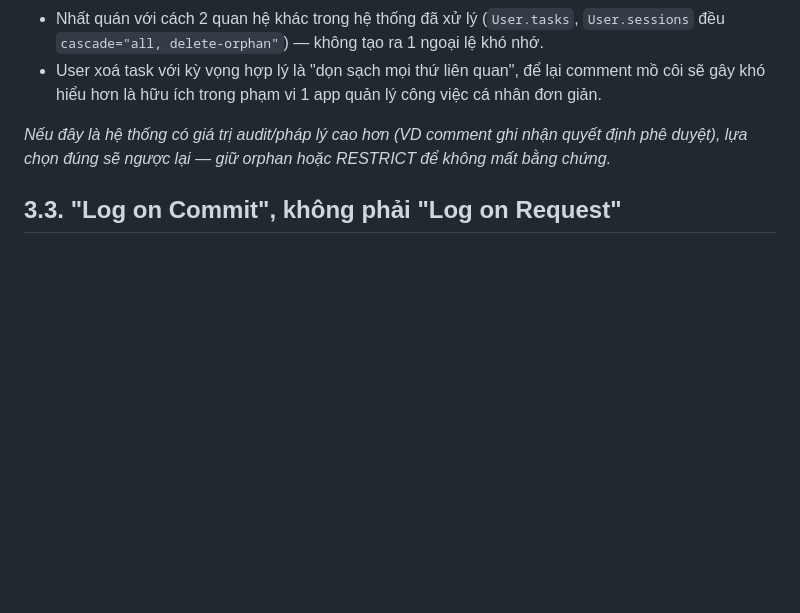
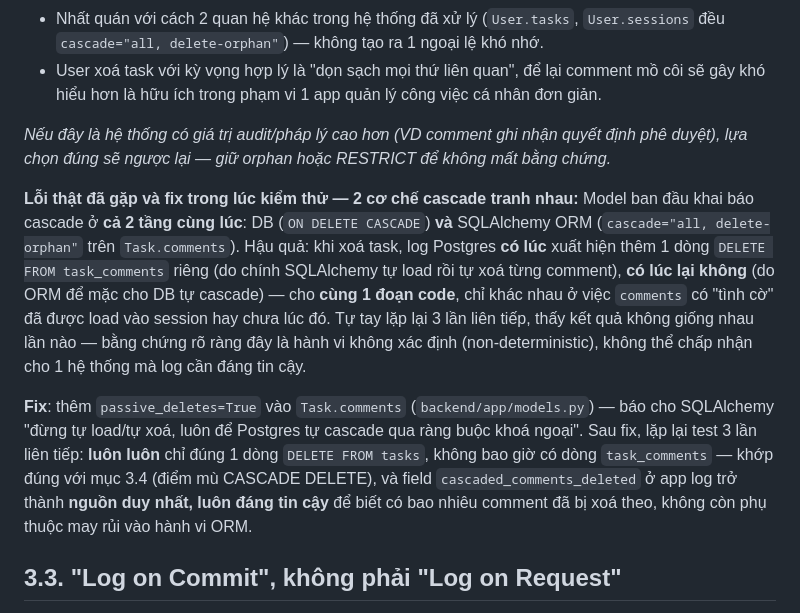
Before and after one commit to KhaiND1221/SOC_demo, a Markdown page: VAN_HANH_NANG_CAP.md, the part around the change. Drawn GitHub-style; blank space fills up the shorter version.

Commit message:
VAN_HANH_NANG_CAP.md: document the non-deterministic cascade-delete bug found during testing and the passive_deletes fix

```diff
--- a/VAN_HANH_NANG_CAP.md
+++ b/VAN_HANH_NANG_CAP.md
@@ -193,6 +193,28 @@ và `backend/app/models.py::TaskComment.task_id`). Lý do:
 nhận quyết định phê duyệt), lựa chọn đúng sẽ ngược lại — giữ orphan
 hoặc RESTRICT để không mất bằng chứng.*
 
+**Lỗi thật đã gặp và fix trong lúc kiểm thử — 2 cơ chế cascade tranh
+nhau:** Model ban đầu khai báo cascade ở **cả 2 tầng cùng lúc**: DB
+(`ON DELETE CASCADE`) **và** SQLAlchemy ORM
+(`cascade="all, delete-orphan"` trên `Task.comments`). Hậu quả: khi xoá
+task, log Postgres **có lúc** xuất hiện thêm 1 dòng `DELETE FROM
+task_comments` riêng (do chính SQLAlchemy tự load rồi tự xoá từng
+comment), **có lúc lại không** (do ORM để mặc cho DB tự cascade) — cho
+**cùng 1 đoạn code**, chỉ khác nhau ở việc `comments` có "tình cờ" đã
+được load vào session hay chưa lúc đó. Tự tay lặp lại 3 lần liên tiếp,
+thấy kết quả không giống nhau lần nào — bằng chứng rõ ràng đây là hành
+vi không xác định (non-deterministic), không thể chấp nhận cho 1 hệ
+thống mà log cần đáng tin cậy.
+
+**Fix**: thêm `passive_deletes=True` vào `Task.comments`
+(`backend/app/models.py`) — báo cho SQLAlchemy "đừng tự load/tự xoá,
+luôn để Postgres tự cascade qua ràng buộc khoá ngoại". Sau fix, lặp lại
+test 3 lần liên tiếp: **luôn luôn** chỉ đúng 1 dòng `DELETE FROM tasks`,
+không bao giờ có dòng `task_comments` — khớp đúng với mục 3.4 (điểm mù
+CASCADE DELETE), và field `cascaded_comments_deleted` ở app log trở
+thành **nguồn duy nhất, luôn đáng tin cậy** để biết có bao nhiêu comment
+đã bị xoá theo, không còn phụ thuộc may rủi vào hành vi ORM.
+
 ## 3.3. "Log on Commit", không phải "Log on Request"
 
 Nguyên tắc: **chỉ ghi log `result=success` SAU KHI thao tác ghi DB đã
```
